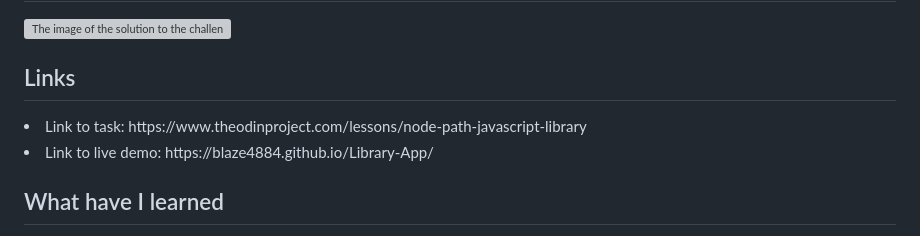
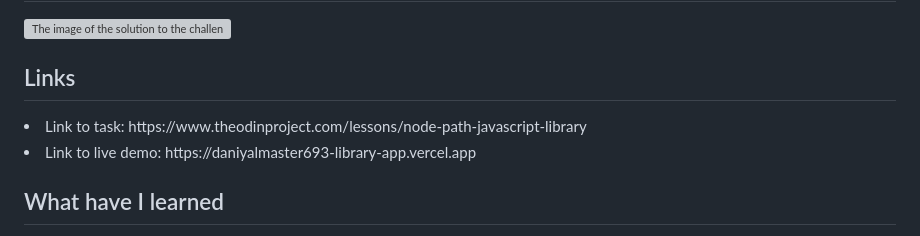
Before and after one commit to daniyalmaster693/Library-App, a Markdown page: README.md, the part around the change. Rendered like a GitHub page; grey boxes are pictures that could not be loaded.

```diff
--- a/README.md
+++ b/README.md
@@ -8,7 +8,7 @@ A library app made using HTML, CSS, and Javascript. The app uses a clean and sim
 <h2> Links </h2>
 
 <li> Link to task: https://www.theodinproject.com/lessons/node-path-javascript-library </li>
-<li> Link to live demo: https://blaze4884.github.io/Library-App/ </li>
+<li> Link to live demo: https://daniyalmaster693-library-app.vercel.app </li>
 
 <h2> What have I learned </h2>
 
```
